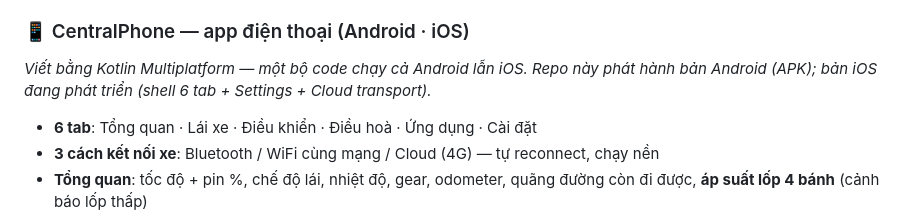
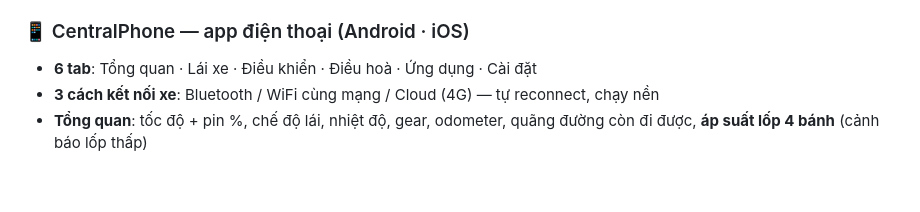
Before and after one commit to ToanMobile/geely-ex2-artifacts, a Markdown page: README.md, the part around the change. Rendered like a GitHub page; blank space fills up the shorter version.

Commit message:
README: bỏ ghi chú Kotlin Multiplatform khỏi phần CentralPhone

```diff
--- a/README.md
+++ b/README.md
@@ -60,9 +60,6 @@
 - **Watchdog chống crash/bootloop** (tự khôi phục, an toàn)
 
 ### 📱 CentralPhone — app điện thoại (Android · iOS)
-
-*Viết bằng Kotlin Multiplatform — một bộ code chạy cả Android lẫn iOS. Repo này phát hành
-bản Android (APK); bản iOS đang phát triển (shell 6 tab + Settings + Cloud transport).*
 
 - **6 tab**: Tổng quan · Lái xe · Điều khiển · Điều hoà · Ứng dụng · Cài đặt
 - **3 cách kết nối xe**: Bluetooth / WiFi cùng mạng / Cloud (4G) — tự reconnect, chạy nền
```
